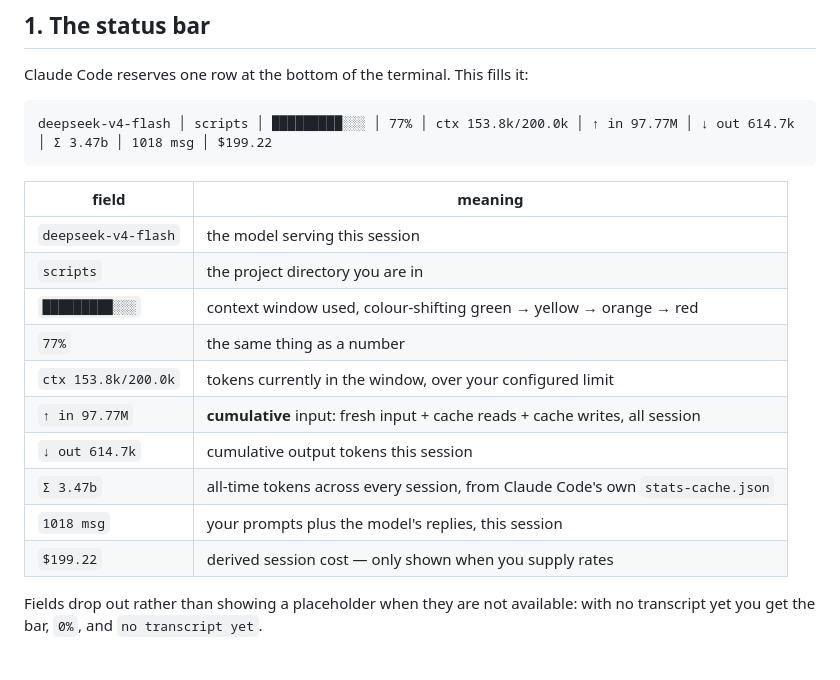
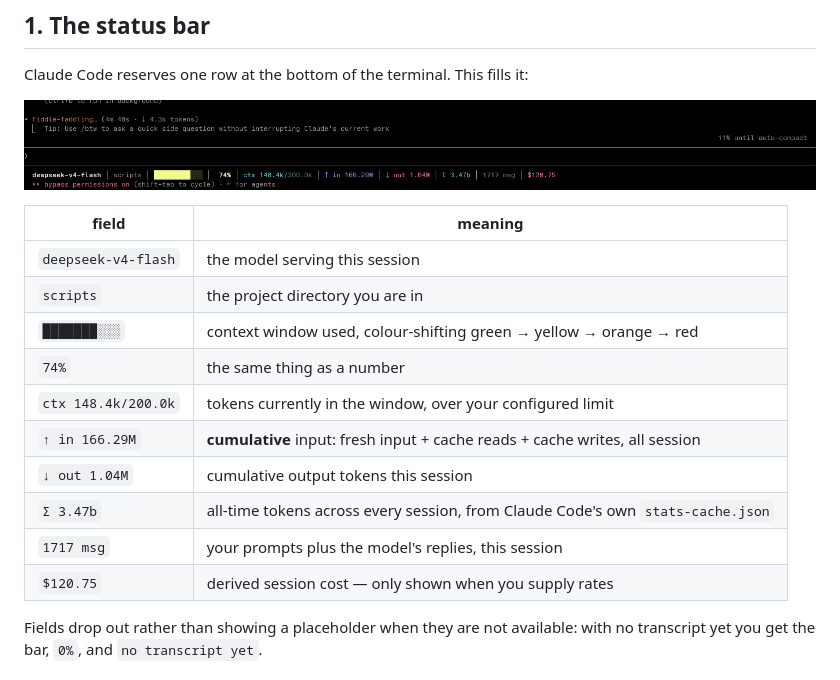
Before and after one commit to abdulwasea89/traj-claude, a Markdown page: README.md, the part around one of its changes. Drawn GitHub-style; pictures changed too: docs/img/statusline.png (added).

Commit message:
Show the status bar and the dashboard instead of describing them
Both screenshots are real captures rather than mock-ups, so the page starts
with the thing itself.

The status bar's text mock-up is gone; the figure is the bar at the bottom of
a live session, and the field table now quotes the values in it rather than
the ones the mock-up invented.

The dashboard section keeps its shape but leads with the overview -- sessions,
header, context by source, per-minute volume, billed usage, tiles -- and the
event stream follows, which is where the four-lane legend and the lanes
paragraph belong. The overview screenshot is deleted: the new hero is that
same view, larger, so keeping both would have shown the reader the same
screenshot twice under two captions.

````diff
--- a/README.md
+++ b/README.md
@@ -23,22 +23,20 @@ README is the short version.
 
 Claude Code reserves one row at the bottom of the terminal. This fills it:
 
-```
-deepseek-v4-flash │ scripts │ █████████░░░ │ 77% │ ctx 153.8k/200.0k │ ↑ in 97.77M │ ↓ out 614.7k │ Σ 3.47b │ 1018 msg │ $199.22
-```
+![The status bar at the bottom of a Claude Code session — model, project, context bar, percent used, cumulative in and out, all-time total, message count and session cost](docs/img/statusline.png)
 
 | field | meaning |
 |---|---|
 | `deepseek-v4-flash` | the model serving this session |
 | `scripts` | the project directory you are in |
-| `█████████░░░` | context window used, colour-shifting green → yellow → orange → red |
-| `77%` | the same thing as a number |
-| `ctx 153.8k/200.0k` | tokens currently in the window, over your configured limit |
-| `↑ in 97.77M` | **cumulative** input: fresh input + cache reads + cache writes, all session |
-| `↓ out 614.7k` | cumulative output tokens this session |
+| `███████░░░` | context window used, colour-shifting green → yellow → orange → red |
+| `74%` | the same thing as a number |
+| `ctx 148.4k/200.0k` | tokens currently in the window, over your configured limit |
+| `↑ in 166.29M` | **cumulative** input: fresh input + cache reads + cache writes, all session |
+| `↓ out 1.04M` | cumulative output tokens this session |
 | `Σ 3.47b` | all-time tokens across every session, from Claude Code's own `stats-cache.json` |
-| `1018 msg` | your prompts plus the model's replies, this session |
-| `$199.22` | derived session cost — only shown when you supply rates |
+| `1717 msg` | your prompts plus the model's replies, this session |
+| `$120.75` | derived session cost — only shown when you supply rates |
 
 Fields drop out rather than showing a placeholder when they are not available:
 with no transcript yet you get the bar, `0%`, and `no transcript yet`.
````
Also changed, not shown: other parts of README.md (+4 -2 lines), docs/img/dashboard.png (added), docs/img/overview.png (deleted), 1 other file.
